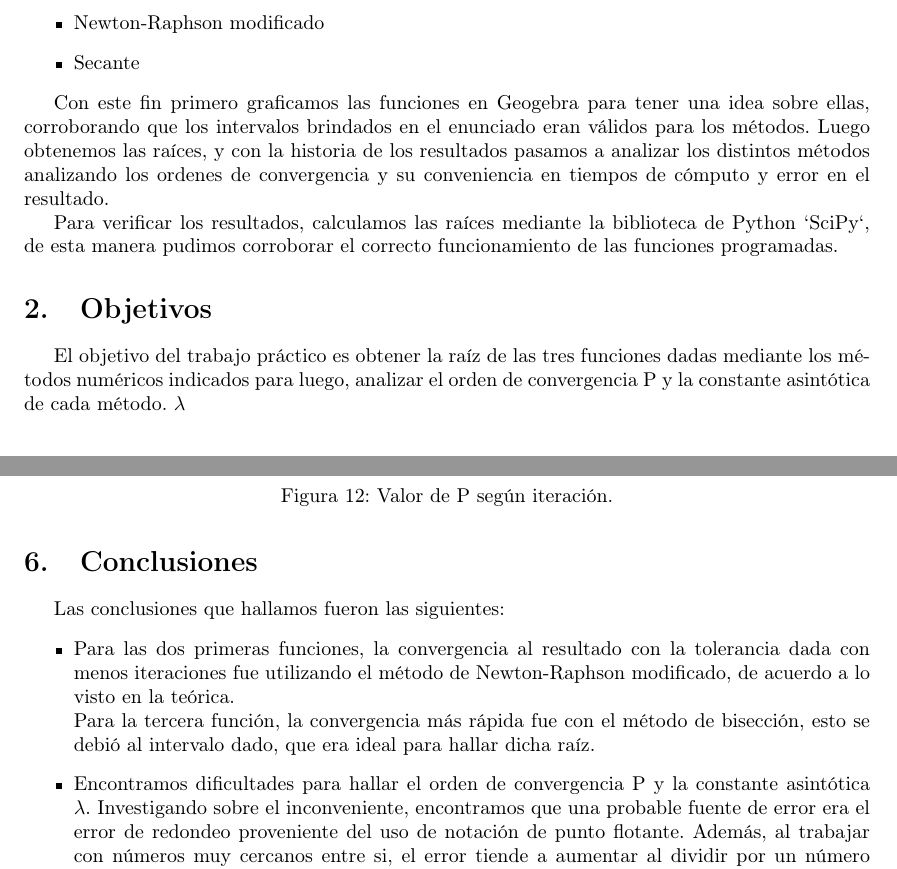
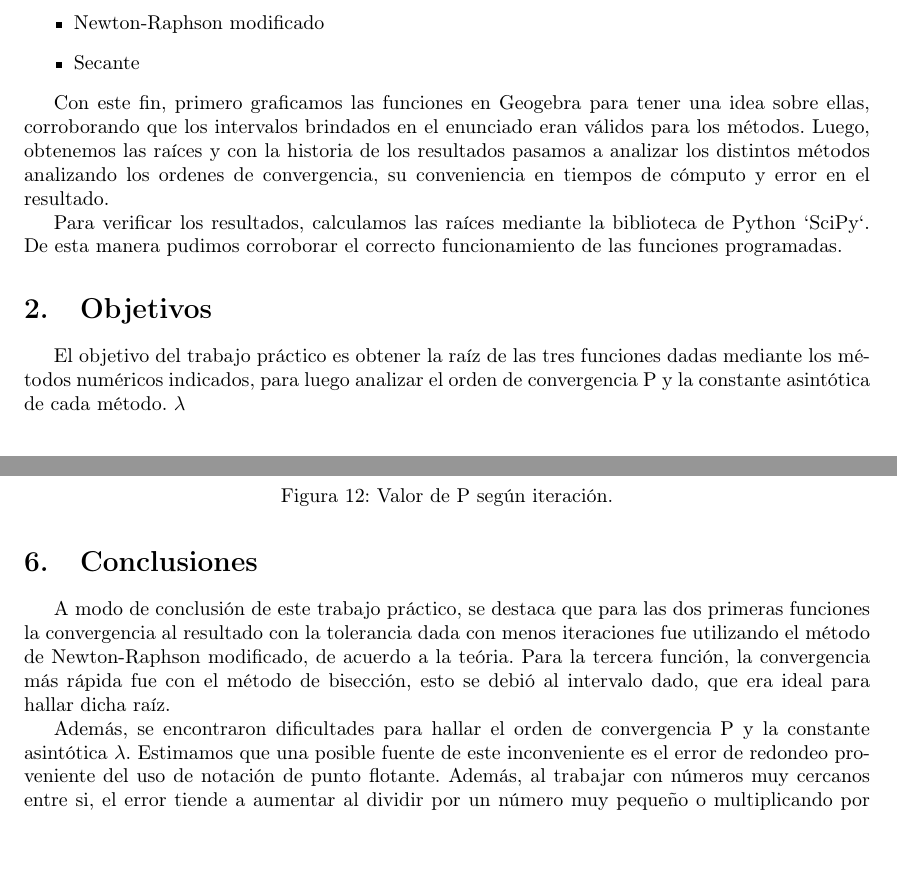
Before and after one commit to brunograssano/Analisis_Numerico_fiuba, a LaTeX document (TP1/Informe/main.tex): two parts of pages 3 and 16 of 16, joined at a grey line, cut so that both start at the same text, the shorter picture padded with empty space. Compiled offline with pdfLaTeX.

Commit message:
Correccion de puntuacion y conclusion (revisar)

```diff
--- a/TP1/Informe/main.tex
+++ b/TP1/Informe/main.tex
@@ -62,12 +62,12 @@ En este trabajo práctico creamos un programa para la búsqueda de raíces de fu
 \end{itemize}
 
 
-Con este fin primero graficamos las funciones en Geogebra para tener una idea sobre ellas, corroborando que los intervalos brindados en el enunciado eran válidos para los métodos. Luego obtenemos las raíces, y con la historia de los resultados pasamos a analizar los distintos métodos analizando los ordenes de convergencia y su conveniencia en tiempos de cómputo y error en el resultado.
+Con este fin, primero graficamos las funciones en Geogebra para tener una idea sobre ellas, corroborando que los intervalos brindados en el enunciado eran válidos para los métodos. Luego, obtenemos las raíces y con la historia de los resultados pasamos a analizar los distintos métodos analizando los ordenes de convergencia, su conveniencia en tiempos de cómputo y error en el resultado.
 
-Para verificar los resultados, calculamos las raíces mediante la biblioteca de Python `SciPy`, de esta manera pudimos corroborar el correcto funcionamiento de las funciones programadas.
+Para verificar los resultados, calculamos las raíces mediante la biblioteca de Python `SciPy`. De esta manera pudimos corroborar el correcto funcionamiento de las funciones programadas.
 
 \section{Objetivos}\label{sec:objetivos}
-El objetivo del trabajo práctico es obtener la raíz de las tres funciones dadas mediante los métodos numéricos indicados para luego, analizar el orden de convergencia P y la constante asintótica de cada método. $\lambda$
+El objetivo del trabajo práctico es obtener la raíz de las tres funciones dadas mediante los métodos numéricos indicados, para luego analizar el orden de convergencia P y la constante asintótica de cada método. $\lambda$
 
 
 \section{Gráficos de las funciones}\label{sec:graficosfun}
@@ -513,13 +513,10 @@ Para esta función, la convergencia más rápida fue utilizando el método de bi
 %falta analizar la parte de lambda, chequear si lo que puse de P está correcto
 \section{Conclusiones}\label{sec:conclusiones}
 
-Las conclusiones que hallamos fueron las siguientes:
-\begin{itemize}
-\item Para las dos primeras funciones, la convergencia al resultado con la tolerancia dada con menos iteraciones fue utilizando el método de Newton-Raphson modificado, de acuerdo a lo visto en la teórica.\\
-Para la tercera función, la convergencia más rápida fue con el método de bisección, esto se debió al intervalo dado, que era ideal para hallar dicha raíz.
+A modo de conclusión de este trabajo práctico, se destaca que para las dos primeras funciones la convergencia al resultado con la tolerancia dada con menos iteraciones fue utilizando el método de Newton-Raphson modificado, de acuerdo a la teória. Para la tercera función, la convergencia más rápida fue con el método de bisección, esto se debió al intervalo dado, que era ideal para hallar dicha raíz.
 
-\item Encontramos dificultades para hallar el orden de convergencia P y la constante asintótica $\lambda$. Investigando sobre el inconveniente, encontramos que una probable fuente de error era el error de redondeo proveniente del uso de notación de punto flotante. Además, al trabajar con números muy cercanos entre si, el error tiende a aumentar al dividir por un número muy pequeño o multiplicando por uno muy grande, siendo estos cálculos necesarios para encontrar los valores que necesitamos. Otro posible origen, es el uso de funciones que no están del todo anidadas, que resultan en un aumento de las operaciones a realizar.
-\item Sobre la función 3, con los métodos NR y NR modificado, elegimos modificar la semilla inicial a 1,3, ya que observamos que con la semilla dada era imposible la convergencia (mediante iteraciones encontramos que el intervalo de convergencia es aproximadamente 1,26 < semilla < 1,74). Pensamos en utilizar algunos pasos de bisección para hallar una semilla más adecuada, pero nos encontramos con que en el segundo paso hallaba la raíz, haciendo que el método de NR sea en vano. Por lo tanto, nos pareció la decisión más adecuada elegir una semilla arbitrariamente dentro del intervalo de convergencia hallado.
-\end{itemize}
+ Además, se encontraron dificultades para hallar el orden de convergencia P y la constante asintótica $\lambda$. Estimamos que una posible fuente de este inconveniente es el error de redondeo proveniente del uso de notación de punto flotante. Además, al trabajar con números muy cercanos entre si, el error tiende a aumentar al dividir por un número muy pequeño o multiplicando por uno muy grande, siendo estos cálculos necesarios para encontrar los valores que necesitamos. Otro posible origen, es el uso de funciones que no están del todo anidadas, que resultan en un aumento de las operaciones a realizar.
+ Sobre la función 3, con los métodos NR y NR modificado, elegimos modificar la semilla inicial a 1,3, ya que observamos que con la semilla dada era imposible la convergencia (mediante iteraciones encontramos que el intervalo de convergencia es aproximadamente 1,26 < semilla < 1,74). Pensamos en utilizar algunos pasos de bisección para hallar una semilla más adecuada, pero nos encontramos con que en el segundo paso hallaba la raíz, haciendo que el método de NR sea en vano. Por lo tanto, nos pareció la decisión más adecuada elegir una semilla arbitrariamente dentro del intervalo de convergencia hallado.
+
 
 \end{document}
```
Also changed, not shown: TP1/Informe/main.tex (6 more changed lines).
